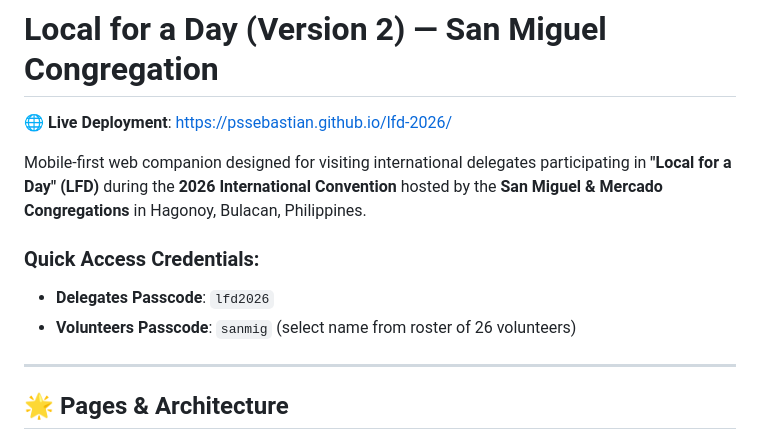
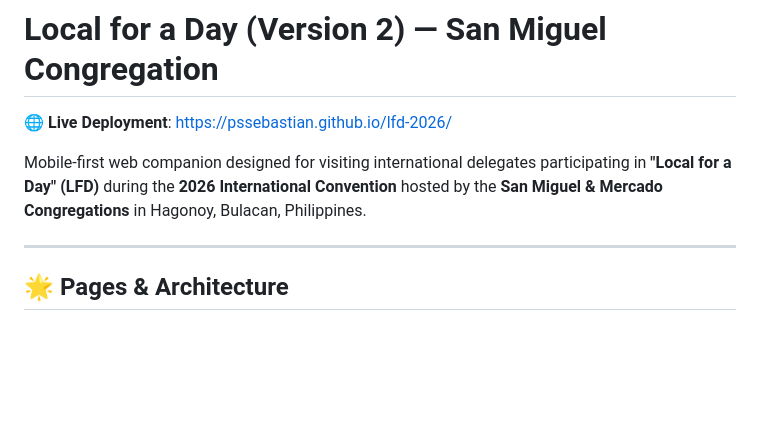
Before and after one commit to pssebastian/lfd-2026, a Markdown page: README.md, the part around the change. GitHub-like rendering; blank space fills up the shorter version.

Commit message:
Remove quick access credentials from README
Removed quick access credentials section from README.

```diff
--- a/README.md
+++ b/README.md
@@ -3,10 +3,6 @@
 🌐 **Live Deployment**: [https://pssebastian.github.io/lfd-2026/](https://pssebastian.github.io/lfd-2026/)
 
 Mobile-first web companion designed for visiting international delegates participating in **"Local for a Day" (LFD)** during the **2026 International Convention** hosted by the **San Miguel & Mercado Congregations** in Hagonoy, Bulacan, Philippines.
-
-### Quick Access Credentials:
-- **Delegates Passcode**: `lfd2026`
-- **Volunteers Passcode**: `sanmig` (select name from roster of 26 volunteers)
 
 ---
 
```
